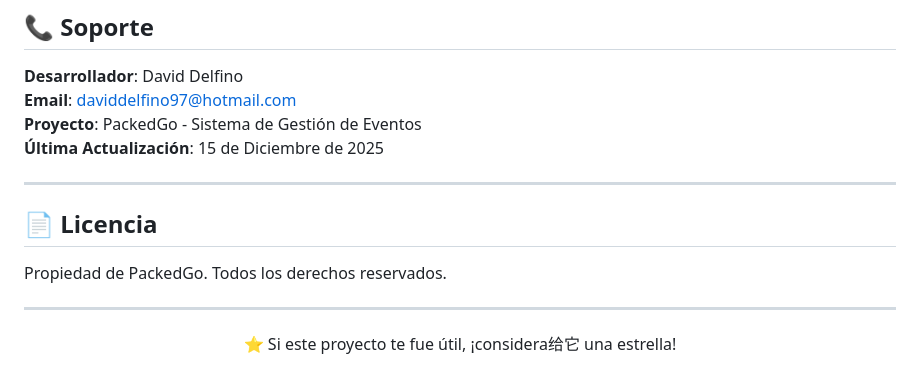
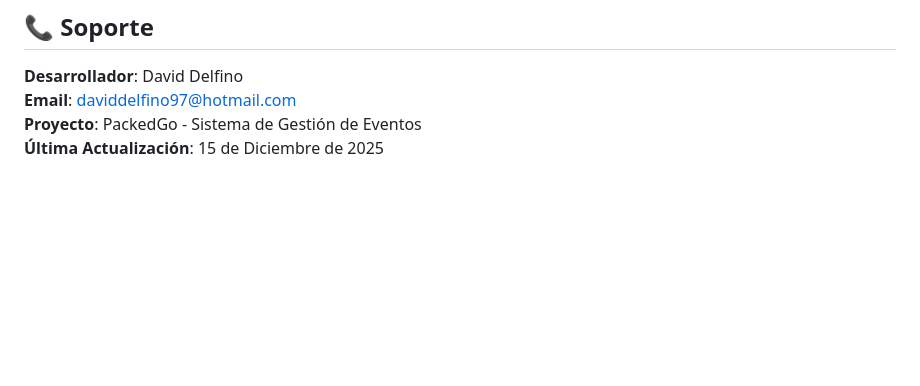
Before and after one commit to davedelf/packed-go, a Markdown page: README.md, the part around the change. GitHub-like rendering; blank space fills up the shorter version.

```diff
--- a/README.md
+++ b/README.md
@@ -686,17 +686,3 @@ docker-compose restart auth-db users-db event-db order-db payment-db
 **Email**: daviddelfino97@hotmail.com
 **Proyecto**: PackedGo - Sistema de Gestión de Eventos
 **Última Actualización**: 15 de Diciembre de 2025
-
----
-
-## 📄 Licencia
-
-Propiedad de PackedGo. Todos los derechos reservados.
-
----
-
-<div align="center">
-
-⭐️ Si este proyecto te fue útil, ¡considera给它 una estrella!
-
-</div>
```
